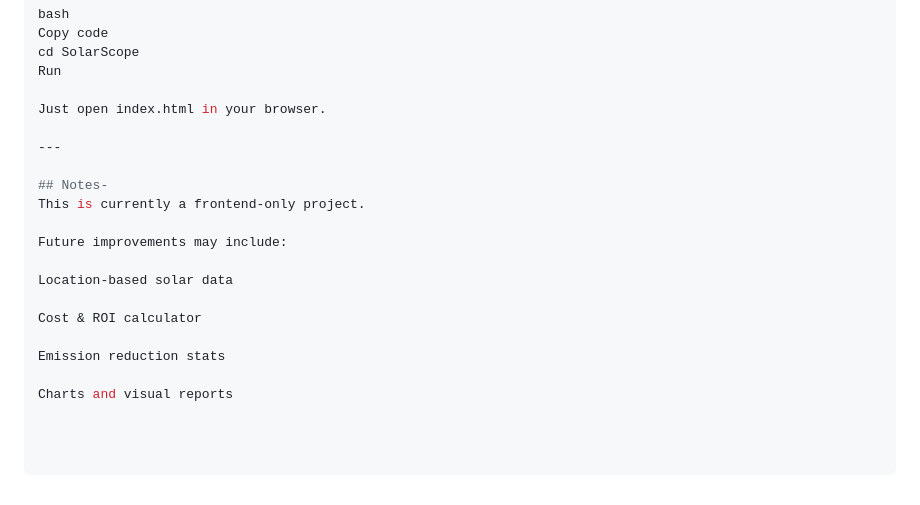
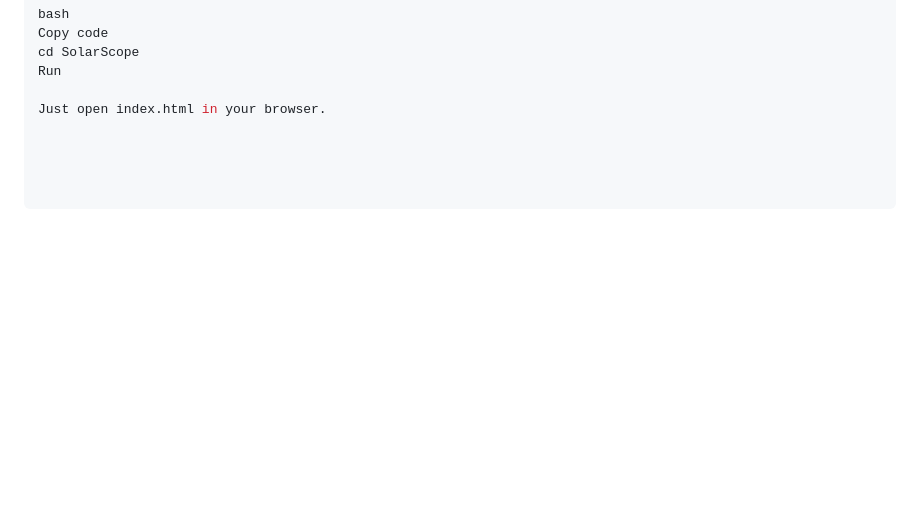
Before and after one commit to aadil2codes/SolarScope, a Markdown page: README.md, the part around the change. Rendered like a GitHub page; blank space fills up the shorter version.

```diff
--- a/README.md
+++ b/README.md
@@ -150,18 +150,3 @@ cd SolarScope
 Run
 
 Just open index.html in your browser.
-
----
-
-## Notes-
-This is currently a frontend-only project.
-
-Future improvements may include:
-
-Location-based solar data
-
-Cost & ROI calculator
-
-Emission reduction stats
-
-Charts and visual reports
```
